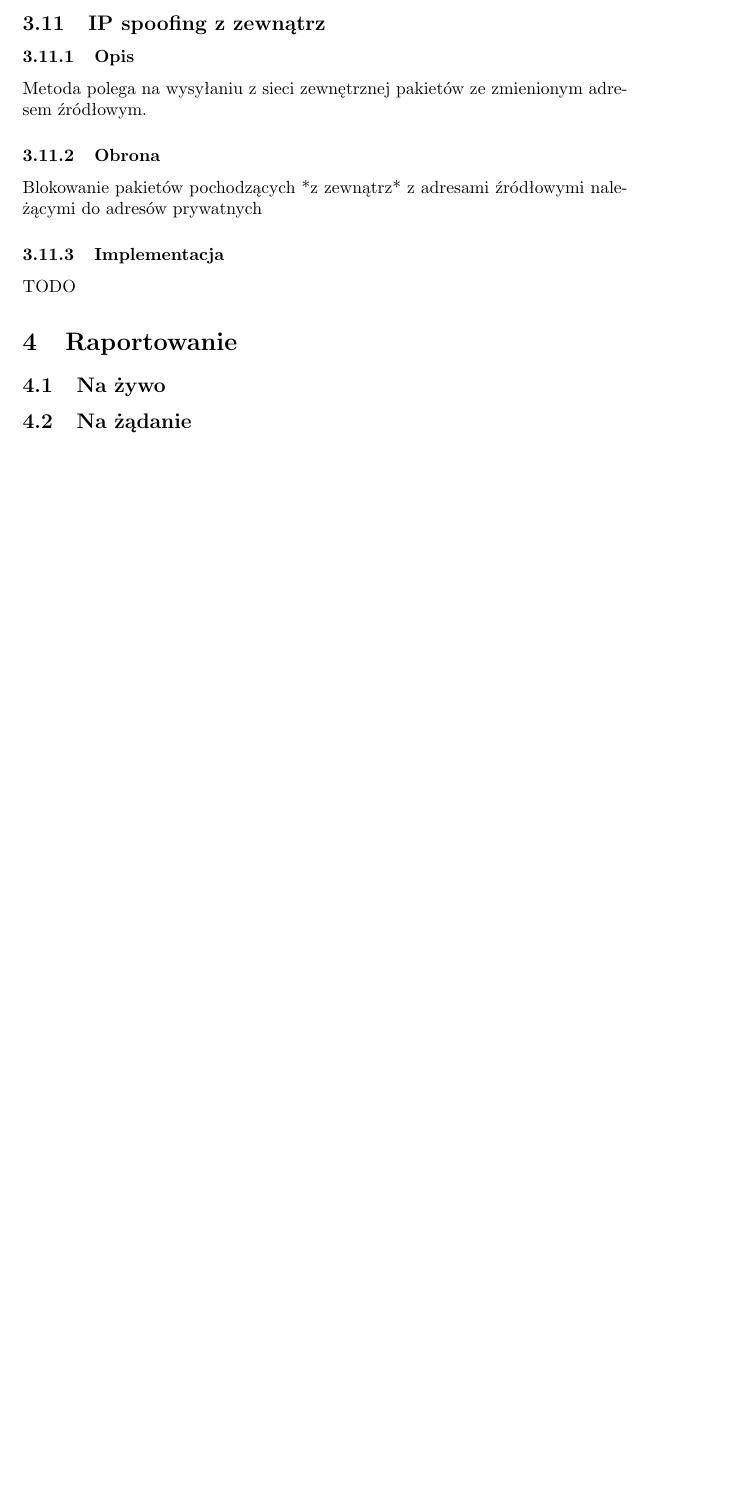
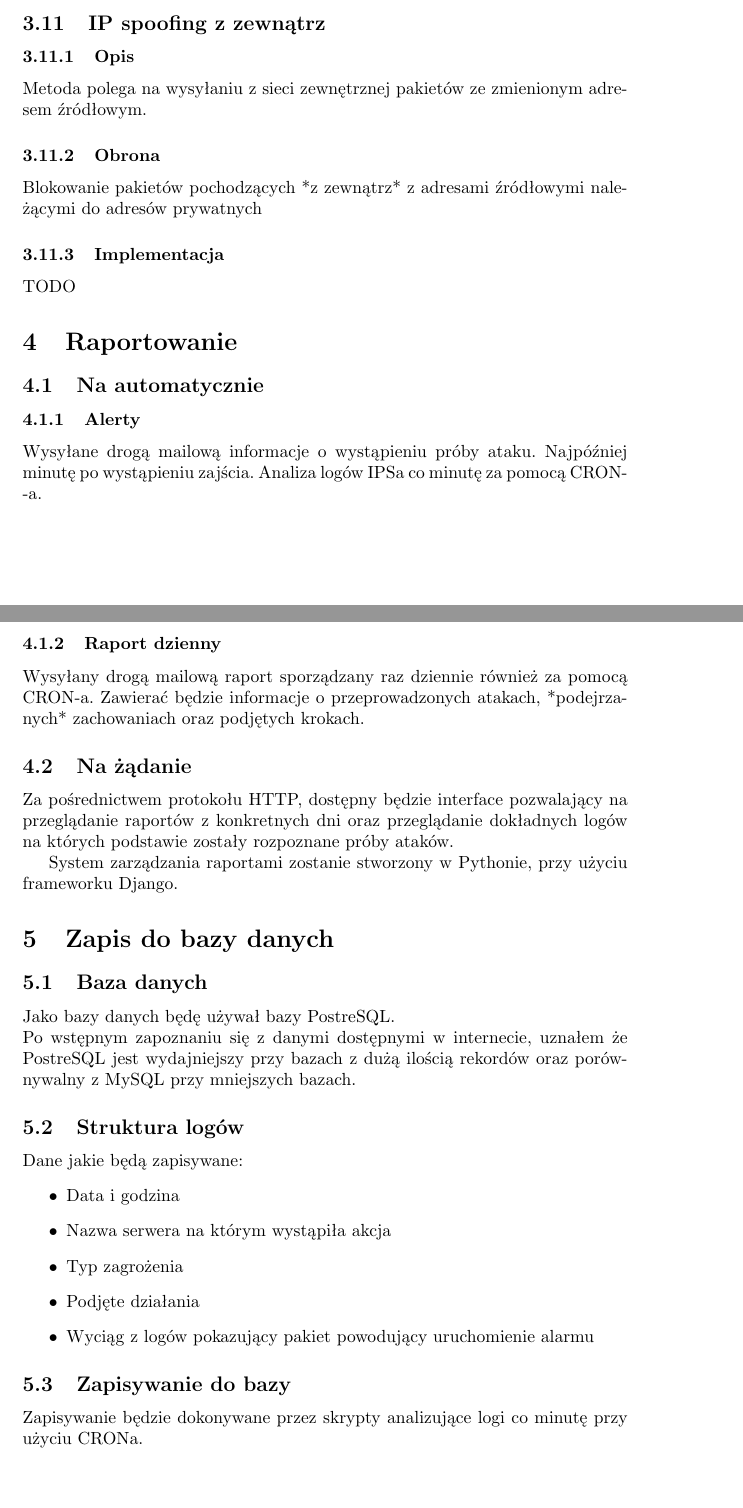
Before and after one commit to torgiren/IPS, a LaTeX document (konspekt.tex): part of page 8 of 8 before the commit and two parts of pages 8 and 9 of 9 after it, the two joined at a grey line, cut so that both start at the same text, the shorter picture padded with empty space. Compiled offline with pdfLaTeX.

Commit message:
Raportowanie, baza danych, oraz pare kosmetycznych zmian

```diff
--- a/konspekt.tex
+++ b/konspekt.tex
@@ -116,6 +120,28 @@
 		\subsubsection{Implementacja}
 			TODO
 \section{Raportowanie}
-	\subsection{Na żywo}
+	\subsection{Na automatycznie}
+		\subsubsection{Alerty}
+			Wysyłane drogą mailową informacje o~wystąpieniu próby ataku. Najpóźniej minutę po wystąpieniu zajścia. Analiza logów IPSa co minutę za pomocą CRON\dywiz a.
+		\subsubsection{Raport dzienny}
+			Wysyłany drogą mailową raport sporządzany raz dziennie również za pomocą CRON\dywiz a. Zawierać będzie informacje o~przeprowadzonych atakach, *podejrzanych* zachowaniach oraz podjętych krokach.
 	\subsection{Na żądanie}
+		Za pośrednictwem protokołu HTTP, dostępny będzie interface pozwalający na przeglądanie raportów z~konkretnych dni oraz przeglądanie dokładnych logów na których podstawie zostały rozpoznane próby ataków.
+
+		System zarządzania raportami zostanie stworzony w~Pythonie, przy użyciu frameworku Django.
+\section{Zapis do bazy danych}
+	\subsection{Baza danych}
+		Jako bazy danych będę używał bazy PostreSQL.\\
+		Po wstępnym zapoznaniu się z~danymi dostępnymi w~internecie, uznałem że PostreSQL jest wydajniejszy przy bazach z~dużą ilością rekordów oraz porównywalny z~MySQL przy mniejszych bazach.
+	\subsection{Struktura logów}
+		Dane jakie będą zapisywane:
+		\begin{itemize}
+			\item Data i~godzina
+			\item Nazwa serwera na którym wystąpiła akcja
+			\item Typ zagrożenia
+			\item Podjęte działania
+			\item Wyciąg z~logów pokazujący pakiet powodujący uruchomienie alarmu
+		\end{itemize}
+	\subsection{Zapisywanie do bazy}
+		Zapisywanie będzie dokonywane przez skrypty analizujące logi co minutę przy użyciu CRONa.
 \end{document}
```
Also changed, not shown: konspekt.tex (12 more changed lines).
